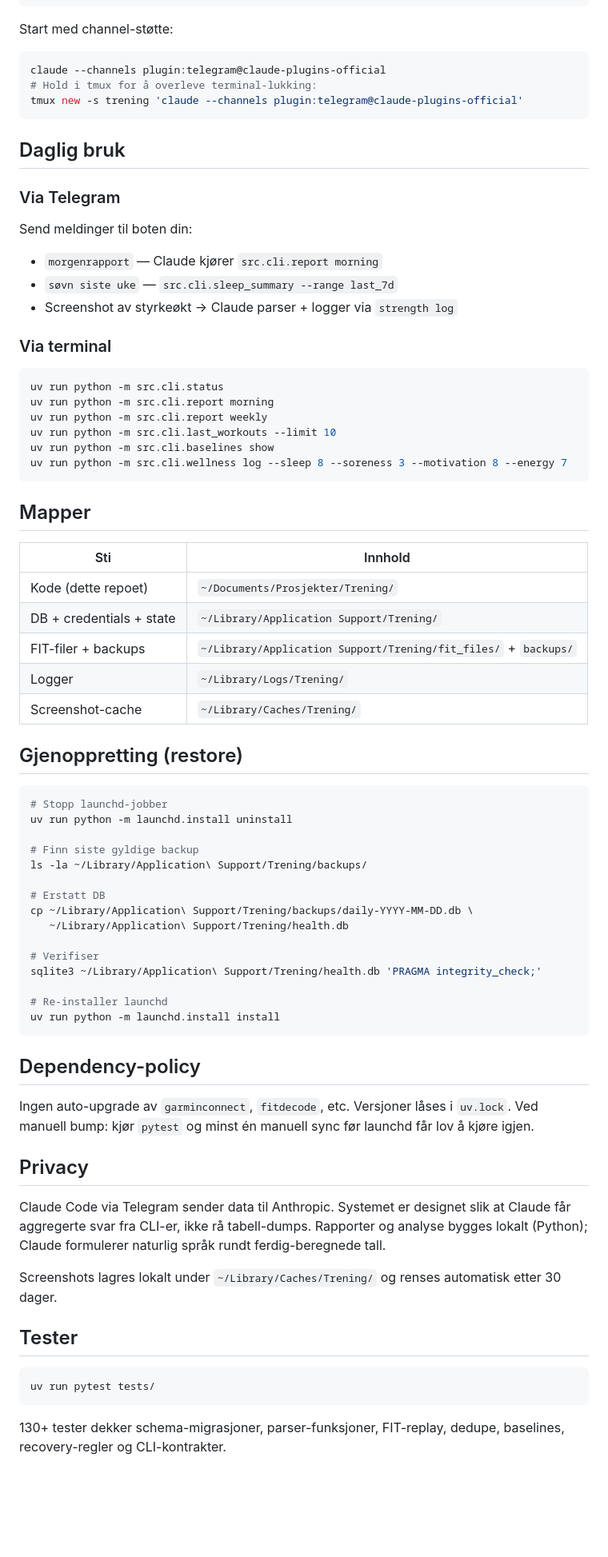
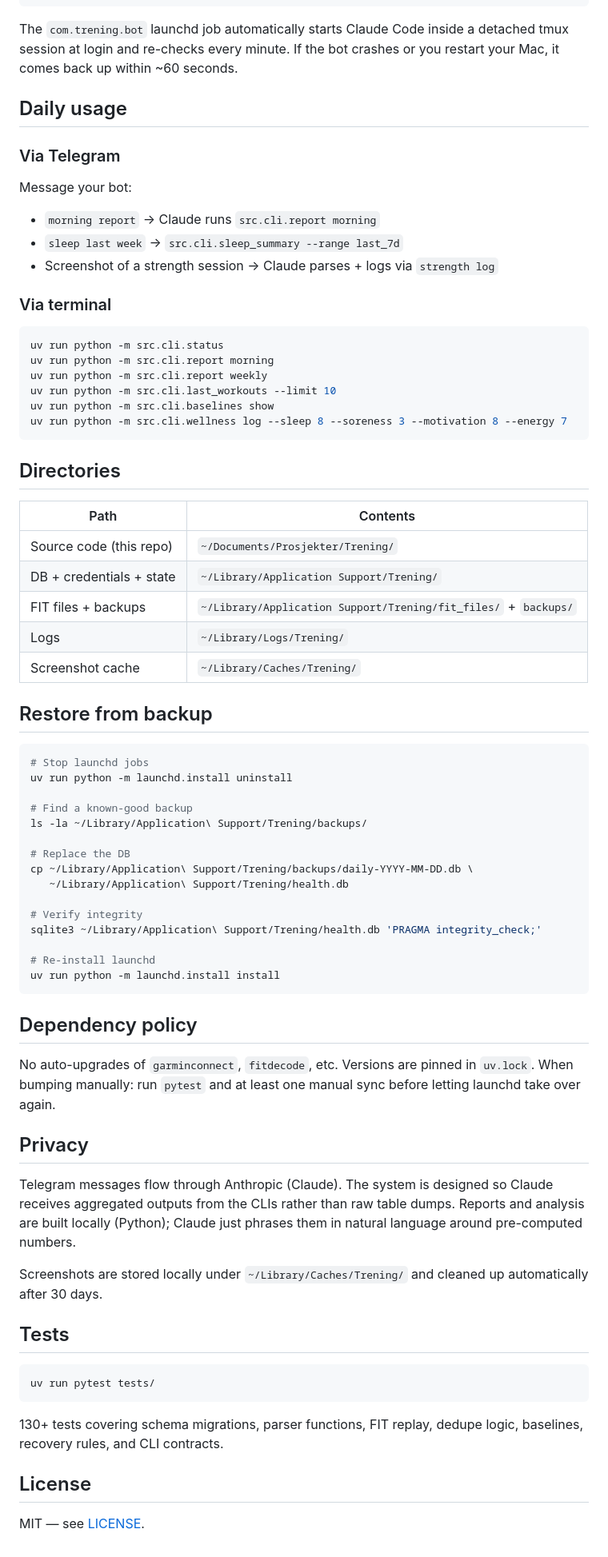
Before and after one commit to Petter-bj/Coach-CC, a Markdown page: README.md, the part around one of its changes. Shown at 80% size. Drawn GitHub-style; blank space fills up the shorter version.

````diff
--- a/README.md
+++ b/README.md
@@ -133,20 +141,17 @@ claude  # starter Claude Code i repo-roten
 /telegram:access policy allowlist
 ```
 
-Start med channel-støtte:
-```bash
-claude --channels plugin:telegram@claude-plugins-official
-# Hold i tmux for å overleve terminal-lukking:
-tmux new -s trening 'claude --channels plugin:telegram@claude-plugins-official'
-```
+The `com.trening.bot` launchd job automatically starts Claude Code inside
+a detached tmux session at login and re-checks every minute. If the bot
+crashes or you restart your Mac, it comes back up within ~60 seconds.
 
-## Daglig bruk
+## Daily usage
 
 ### Via Telegram
-Send meldinger til boten din:
-- `morgenrapport` — Claude kjører `src.cli.report morning`
-- `søvn siste uke` — `src.cli.sleep_summary --range last_7d`
-- Screenshot av styrkeøkt → Claude parser + logger via `strength log`
+Message your bot:
+- `morning report` → Claude runs `src.cli.report morning`
+- `sleep last week` → `src.cli.sleep_summary --range last_7d`
+- Screenshot of a strength session → Claude parses + logs via `strength log`
 
 ### Via terminal
 ```bash
@@ -158,57 +163,61 @@ uv run python -m src.cli.baselines show
 uv run python -m src.cli.wellness log --sleep 8 --soreness 3 --motivation 8 --energy 7
 ```
 
-## Mapper
+## Directories
 
-| Sti | Innhold |
+| Path | Contents |
 |---|---|
-| Kode (dette repoet) | `~/Documents/Prosjekter/Trening/` |
+| Source code (this repo) | `~/Documents/Prosjekter/Trening/` |
 | DB + credentials + state | `~/Library/Application Support/Trening/` |
-| FIT-filer + backups | `~/Library/Application Support/Trening/fit_files/` + `backups/` |
-| Logger | `~/Library/Logs/Trening/` |
-| Screenshot-cache | `~/Library/Caches/Trening/` |
+| FIT files + backups | `~/Library/Application Support/Trening/fit_files/` + `backups/` |
+| Logs | `~/Library/Logs/Trening/` |
+| Screenshot cache | `~/Library/Caches/Trening/` |
 
-## Gjenoppretting (restore)
+## Restore from backup
 
 ```bash
-# Stopp launchd-jobber
+# Stop launchd jobs
 uv run python -m launchd.install uninstall
 
-# Finn siste gyldige backup
+# Find a known-good backup
 ls -la ~/Library/Application\ Support/Trening/backups/
 
-# Erstatt DB
+# Replace the DB
 cp ~/Library/Application\ Support/Trening/backups/daily-YYYY-MM-DD.db \
    ~/Library/Application\ Support/Trening/health.db
 
-# Verifiser
+# Verify integrity
 sqlite3 ~/Library/Application\ Support/Trening/health.db 'PRAGMA integrity_check;'
 
-# Re-installer launchd
+# Re-install launchd
 uv run python -m launchd.install install
 ```
 
-## Dependency-policy
+## Dependency policy
 
-Ingen auto-upgrade av `garminconnect`, `fitdecode`, etc. Versjoner låses
-i `uv.lock`. Ved manuell bump: kjør `pytest` og minst én manuell sync før
-launchd får lov å kjøre igjen.
+No auto-upgrades of `garminconnect`, `fitdecode`, etc. Versions are pinned
+in `uv.lock`. When bumping manually: run `pytest` and at least one manual
+sync before letting launchd take over again.
 
 ## Privacy
 
-Claude Code via Telegram sender data til Anthropic. Systemet er designet
-slik at Claude får aggregerte svar fra CLI-er, ikke rå tabell-dumps.
-Rapporter og analyse bygges lokalt (Python); Claude formulerer naturlig
-språk rundt ferdig-beregnede tall.
+Telegram messages flow through Anthropic (Claude). The system is designed
+so Claude receives aggregated outputs from the CLIs rather than raw table
+dumps. Reports and analysis are built locally (Python); Claude just
+phrases them in natural language around pre-computed numbers.
 
-Screenshots lagres lokalt under `~/Library/Caches/Trening/` og renses
-automatisk etter 30 dager.
+Screenshots are stored locally under `~/Library/Caches/Trening/` and
+cleaned up automatically after 30 days.
 
-## Tester
+## Tests
 
 ```bash
 uv run pytest tests/
 ```
 
-130+ tester dekker schema-migrasjoner, parser-funksjoner, FIT-replay,
-dedupe, baselines, recovery-regler og CLI-kontrakter.
+130+ tests covering schema migrations, parser functions, FIT replay,
+dedupe logic, baselines, recovery rules, and CLI contracts.
+
+## License
+
+MIT — see [LICENSE](LICENSE).
````
Also changed, not shown: other parts of README.md (+62 -54 lines).
